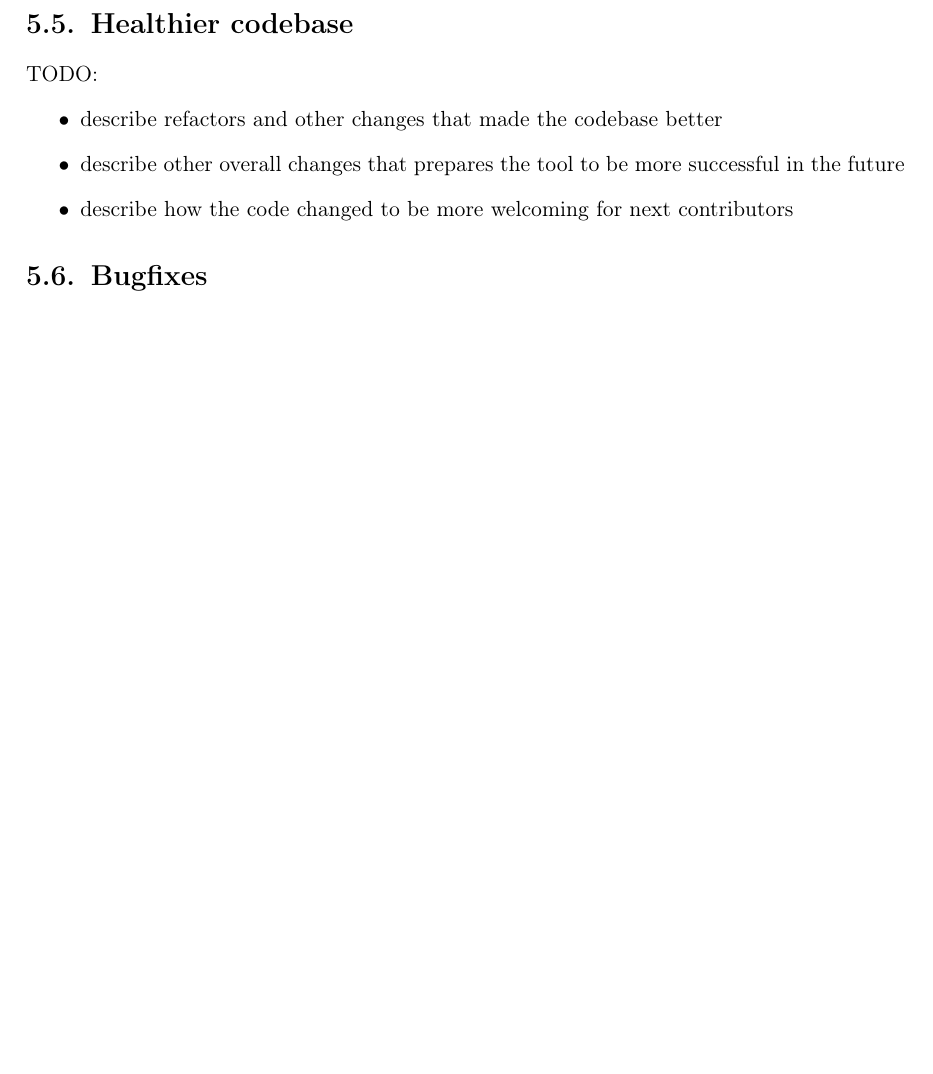
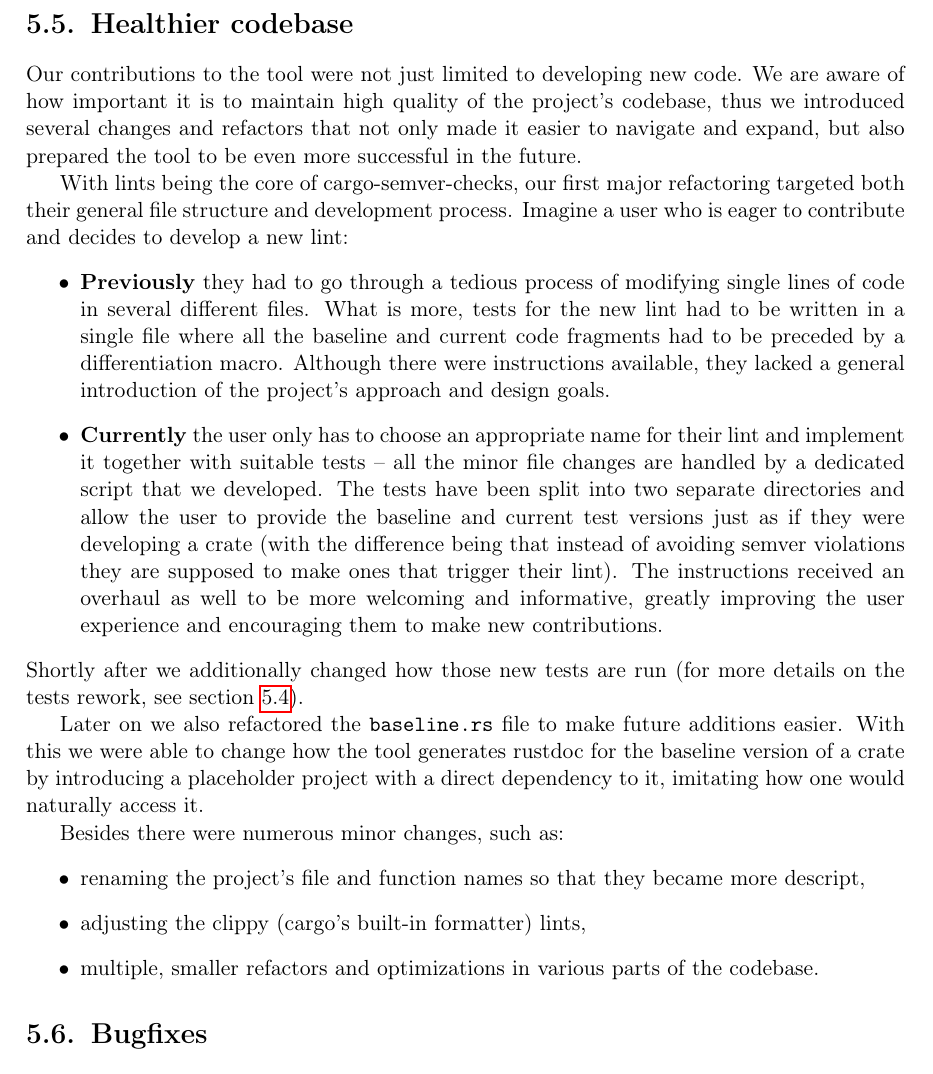
Before and after one commit to tonowak/bachelors-thesis, a LaTeX thesis (thesis-en.tex): part of page 33 of 45, cut so that both start at the same text, the shorter picture padded with empty space. Compiled offline with pdfLaTeX.

Commit message:
supervisor-5.5 -> supervisor-ch-5 (#55)
* done I guess?

* remove a comment

* Update thesis-en.tex

Co-authored-by: Mieszko Grodzicki <mieszko.grodzicki@gmail.com>

* Update thesis-en.tex

Co-authored-by: Mieszko Grodzicki <mieszko.grodzicki@gmail.com>

* Update thesis-en.tex

Co-authored-by: Mieszko Grodzicki <mieszko.grodzicki@gmail.com>

* Update thesis-en.tex

Co-authored-by: Bartosz Smolarczyk <92160712+SmolSir@users.noreply.github.com>

* Comment out the binaries paragraph

* add ref

* remove the yanked part (not really codebase-related)

* rearrange awareness

* test suite

* smaller changes mentioned

---------

Co-authored-by: Mieszko Grodzicki <mieszko.grodzicki@gmail.com>

```diff
--- a/thesis-en.tex
+++ b/thesis-en.tex
@@ -931,11 +931,50 @@ locally executes the produced binary and verifies its output.
 
 \section{Healthier codebase}\label{r:section_healthier_codebase}
 
-TODO:
+Our contributions to the tool were not just limited to developing new code. We are aware of
+how important it is to maintain high quality of the project's codebase, thus we introduced
+several changes and refactors that not only made it easier to navigate and expand, but also
+prepared the tool to be even more successful in the future.
+
+With lints being the core of cargo-semver-checks, our first major refactoring targeted both their
+general file structure and development process. Imagine a user who is eager to contribute
+and decides to develop a new lint:
 \begin{itemize}
-	\item describe refactors and other changes that made the codebase better
-	\item describe other overall changes that prepares the tool to be more successful in the future
-	\item describe how the code changed to be more welcoming for next contributors
+	\item \textbf{Previously} they had to go through a tedious process of modifying single lines
+	of code in several different files. What is more, tests for the new lint had to be written
+	in a single file where all the baseline and current code fragments had to be preceded by
+	a differentiation macro. Although there were instructions available, they lacked
+	a general introduction of the project's approach and design goals.
+
+	\item \textbf{Currently} the user only has to choose an appropriate name for their lint
+	and implement it together with suitable tests -- all the minor file changes are handled
+	by a dedicated script that we developed. The tests have been split into two separate
+	directories and allow the user to provide the baseline and current test versions just
+	as if they were developing a crate (with the difference being that instead of avoiding semver violations
+	they are supposed to make ones that trigger their lint). The instructions received an overhaul
+	as well to be more welcoming and informative, greatly improving the user experience
+	and encouraging them to make new contributions.
+\end{itemize}
+Shortly after we additionally changed how those new tests are run
+(for more details on the tests rework, see section \ref{r:section_test_suite}).
+
+% Another significant improvement was the introduction of pre-compiled, executable binaries
+% of the tool, available for different operating systems. This not only helps the users by saving
+% their time normally spent on downloading and compiling the tool, but also makes it more accessible
+% since the newest binaries are included with every release. They bring an additional benefit
+% of stability, too -- as they undergo numerous tests before being added to the newest version,
+% they are the safest way of using the tool on one's project.
+
+Later on we also refactored the \texttt{baseline.rs} file to make future additions easier. With this
+we were able to change how the tool generates rustdoc for the baseline version of a crate
+by introducing a placeholder project with a direct dependency to it, imitating how one would
+naturally access it.
+
+Besides there were numerous minor changes, such as:
+\begin{itemize}
+	\item renaming the project's file and function names so that they became more descript,
+	\item adjusting the clippy (cargo's built-in formatter) lints,
+	\item multiple, smaller refactors and optimizations in various parts of the codebase.
 \end{itemize}
 
 \section{Bugfixes}\label{r:section_bugfixes}
```
